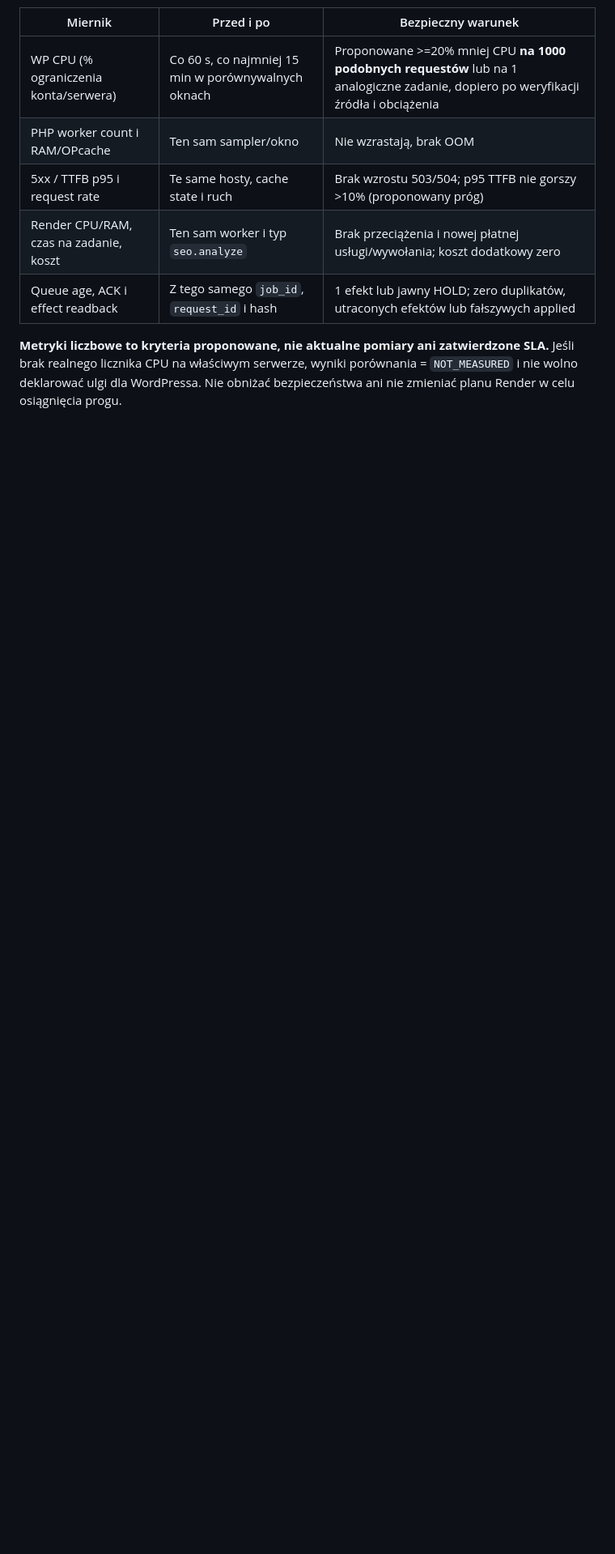
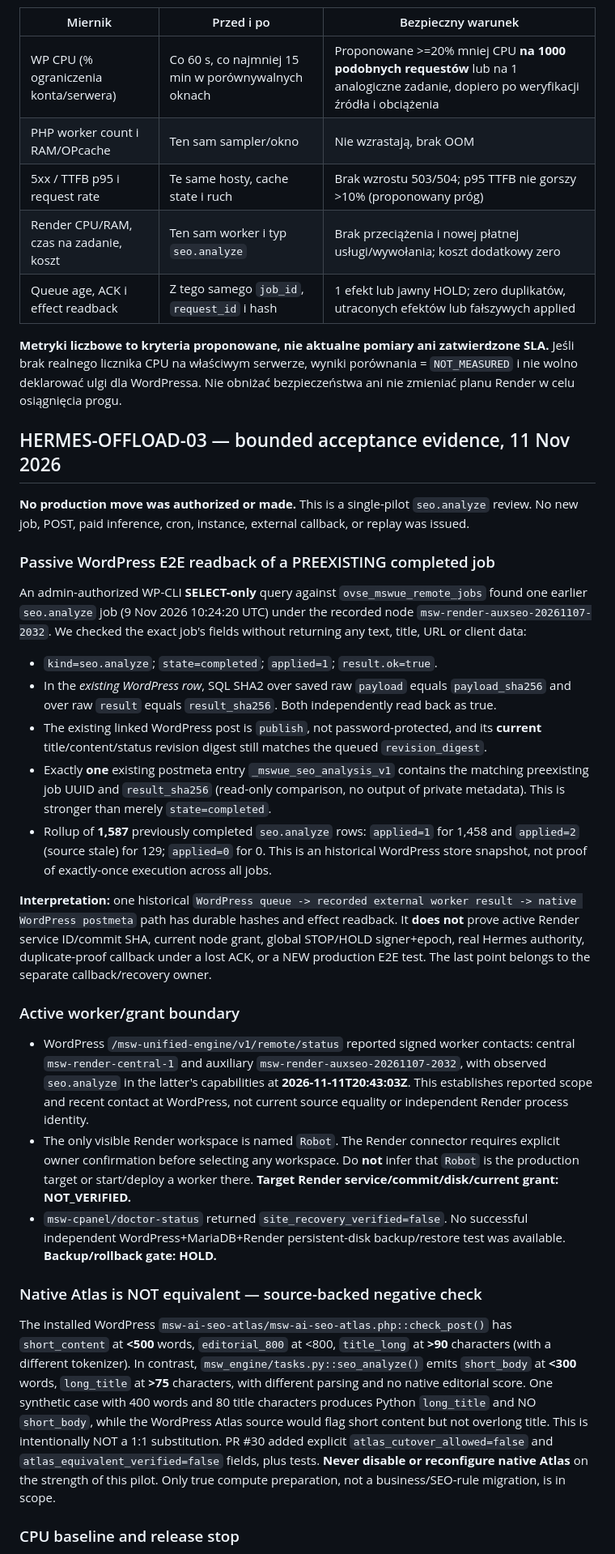
Before and after one commit to flyxpressWarszawa/KonyWarsaw, a Markdown page: msw-autonomous-engine/docs/MSW_WP_RENDER_OFFLOAD_20261111.md, the part around one of its changes. Shown at 81% size. GitHub-like rendering; blank space fills up the shorter version.

Commit message:
Document historical real SEO store readback, 90% CPU HOLD, and non-equivalent Atlas semantics

```diff
--- a/msw-autonomous-engine/docs/MSW_WP_RENDER_OFFLOAD_20261111.md
+++ b/msw-autonomous-engine/docs/MSW_WP_RENDER_OFFLOAD_20261111.md
@@ -74,3 +74,32 @@ Odczyt `wp cron event list --format=json` pokazał 271 zdarzeń, z czego 232 pas
 | Queue age, ACK i effect readback | Z tego samego `job_id`, `request_id` i hash | 1 efekt lub jawny HOLD; zero duplikatów, utraconych efektów lub fałszywych applied |
 
 **Metryki liczbowe to kryteria proponowane, nie aktualne pomiary ani zatwierdzone SLA.** Jeśli brak realnego licznika CPU na właściwym serwerze, wyniki porównania = `NOT_MEASURED` i nie wolno deklarować ulgi dla WordPressa. Nie obniżać bezpieczeństwa ani nie zmieniać planu Render w celu osiągnięcia progu.
+
+## HERMES-OFFLOAD-03 — bounded acceptance evidence, 11 Nov 2026
+
+**No production move was authorized or made.** This is a single-pilot `seo.analyze` review. No new job, POST, paid inference, cron, instance, external callback, or replay was issued.
+
+### Passive WordPress E2E readback of a PREEXISTING completed job
+
+An admin-authorized WP-CLI **SELECT-only** query against `ovse_mswue_remote_jobs` found one earlier `seo.analyze` job (9 Nov 2026 10:24:20 UTC) under the recorded node `msw-render-auxseo-20261107-2032`. We checked the exact job's fields without returning any text, title, URL or client data:
+
+- `kind=seo.analyze`; `state=completed`; `applied=1`; `result.ok=true`.
+- In the *existing WordPress row*, SQL SHA2 over saved raw `payload` equals `payload_sha256` and over raw `result` equals `result_sha256`. Both independently read back as true.
+- The existing linked WordPress post is `publish`, not password-protected, and its **current** title/content/status revision digest still matches the queued `revision_digest`.
+- Exactly **one** existing postmeta entry `_mswue_seo_analysis_v1` contains the matching preexisting job UUID and `result_sha256` (read-only comparison, no output of private metadata). This is stronger than merely `state=completed`.
+- Rollup of **1,587** previously completed `seo.analyze` rows: `applied=1` for 1,458 and `applied=2` (source stale) for 129; `applied=0` for 0. This is an historical WordPress store snapshot, not proof of exactly-once execution across all jobs.
+
+**Interpretation:** one historical `WordPress queue -> recorded external worker result -> native WordPress postmeta` path has durable hashes and effect readback. It **does not** prove active Render service ID/commit SHA, current node grant, global STOP/HOLD signer+epoch, real Hermes authority, duplicate-proof callback under a lost ACK, or a NEW production E2E test. The last point belongs to the separate callback/recovery owner.
+
+### Active worker/grant boundary
+
+- WordPress `/msw-unified-engine/v1/remote/status` reported signed worker contacts: central `msw-render-central-1` and auxiliary `msw-render-auxseo-20261107-2032`, with observed `seo.analyze` in the latter's capabilities at **2026-11-11T20:43:03Z**. This establishes reported scope and recent contact at WordPress, not current source equality or independent Render process identity.
+- The only visible Render workspace is named `Robot`. The Render connector requires explicit owner confirmation before selecting any workspace. Do **not** infer that `Robot` is the production target or start/deploy a worker there. **Target Render service/commit/disk/current grant: NOT_VERIFIED.**
+- `msw-cpanel/doctor-status` returned `site_recovery_verified=false`. No successful independent WordPress+MariaDB+Render persistent-disk backup/restore test was available. **Backup/rollback gate: HOLD.**
+
+### Native Atlas is NOT equivalent — source-backed negative check
+
+The installed WordPress `msw-ai-seo-atlas/msw-ai-seo-atlas.php::check_post()` has `short_content` at **<500** words, `editorial_800` at <800, `title_long` at **>90** characters (with a different tokenizer). In contrast, `msw_engine/tasks.py::seo_analyze()` emits `short_body` at **<300** words, `long_title` at **>75** characters, with different parsing and no native editorial score. One synthetic case with 400 words and 80 title characters produces Python `long_title` and NO `short_body`, while the WordPress Atlas source would flag short content but not overlong title. This is intentionally NOT a 1:1 substitution. PR #30 added explicit `atlas_cutover_allowed=false` and `atlas_equivalent_verified=false` fields, plus tests. **Never disable or reconfigure native Atlas** on the strength of this pilot. Only true compute preparation, not a business/SEO-rule migration, is in scope.
+
+### CPU baseline and release stop
+
```
Also changed, not shown: other parts of msw-autonomous-engine/docs/MSW_WP_RENDER_OFFLOAD_20261111.md (+11 -0 lines).
